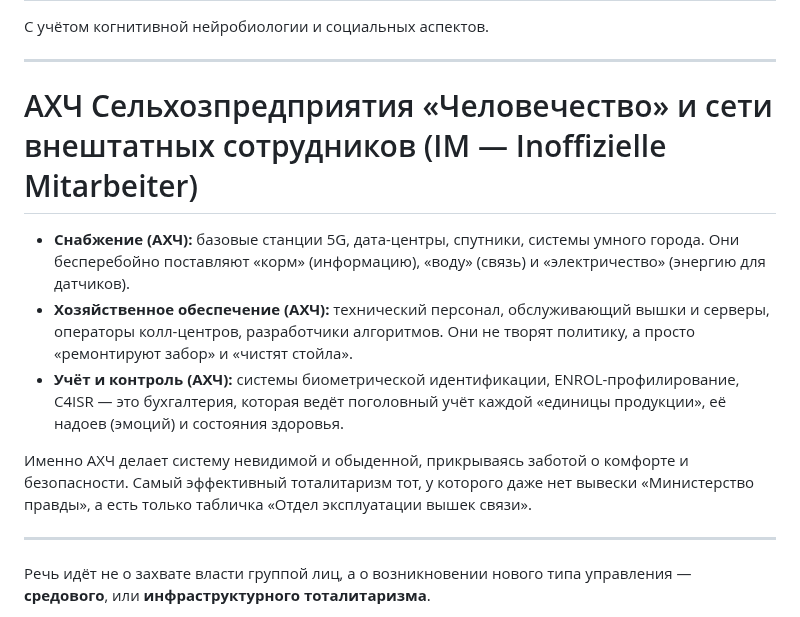
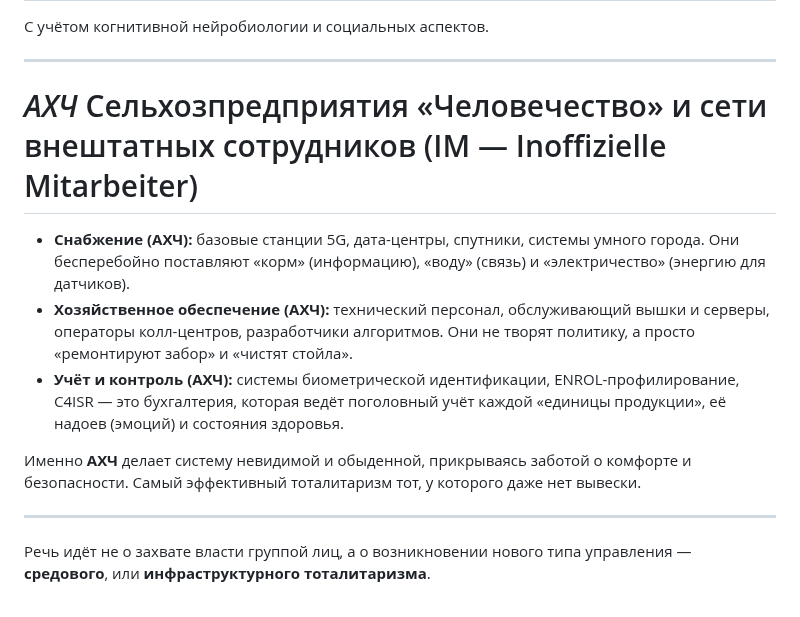
Before and after one commit to zersetsung/zersetsung.github.io, a Markdown page: README.md, the part around the change. GitHub-like rendering.

```diff
--- a/README.md
+++ b/README.md
@@ -3,13 +3,13 @@ C учётом когнитивной нейробиологии и социал
 
 ---
 
-# АХЧ Cельхозпредприятия «Человечество» и сети внештатных сотрудников (IM — Inoffizielle Mitarbeiter)
+# *АХЧ* Cельхозпредприятия «Человечество» и сети внештатных сотрудников (IM — Inoffizielle Mitarbeiter)
 
 - **Снабжение (АХЧ):** базовые станции 5G, дата-центры, спутники, системы умного города. Они бесперебойно поставляют «корм» (информацию), «воду» (связь) и «электричество» (энергию для датчиков).
 - **Хозяйственное обеспечение (АХЧ):** технический персонал, обслуживающий вышки и серверы, операторы колл-центров, разработчики алгоритмов. Они не творят политику, а просто «ремонтируют забор» и «чистят стойла».
 - **Учёт и контроль (АХЧ):** системы биометрической идентификации, ENROL-профилирование, C4ISR — это бухгалтерия, которая ведёт поголовный учёт каждой «единицы продукции», её надоев (эмоций) и состояния здоровья.
 
-Именно АХЧ делает систему невидимой и обыденной, прикрываясь заботой о комфорте и безопасности. Самый эффективный тоталитаризм тот, у которого даже нет вывески «Министерство правды», а есть только табличка «Отдел эксплуатации вышек связи».
+Именно **АХЧ** делает систему невидимой и обыденной, прикрываясь заботой о комфорте и безопасности. Самый эффективный тоталитаризм тот, у которого даже нет вывески.
 
 ---
 
```
